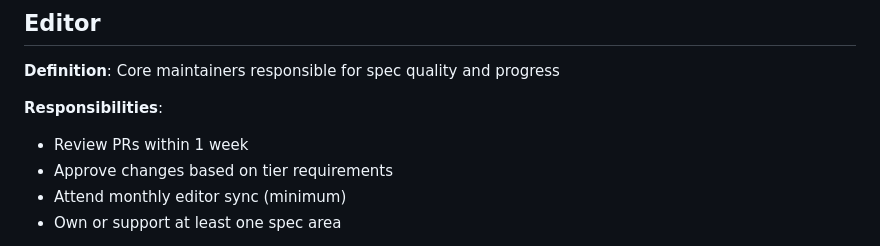
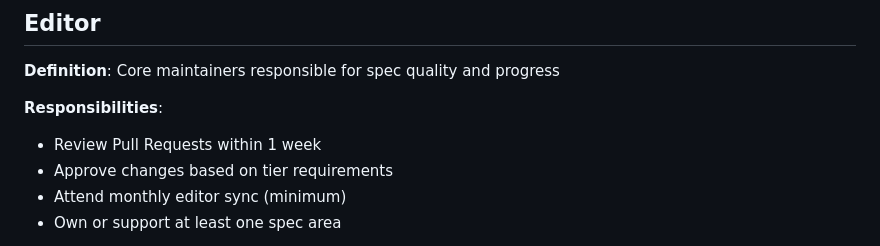
Before and after one commit to design-tokens/community-group, a Markdown page: governance/ROLES.md, the part around the change. Rendered like a GitHub page.

Commit message:
Update governance/ROLES.md
Co-authored-by: Gustavo Teodoro <gustavo@teodoro.dev>

```diff
--- a/governance/ROLES.md
+++ b/governance/ROLES.md
@@ -32,7 +32,7 @@
 
 **Responsibilities**:
 
-- Review PRs within 1 week
+- Review Pull Requests within 1 week
 - Approve changes based on tier requirements
 - Attend monthly editor sync (minimum)
 - Own or support at least one spec area
```
